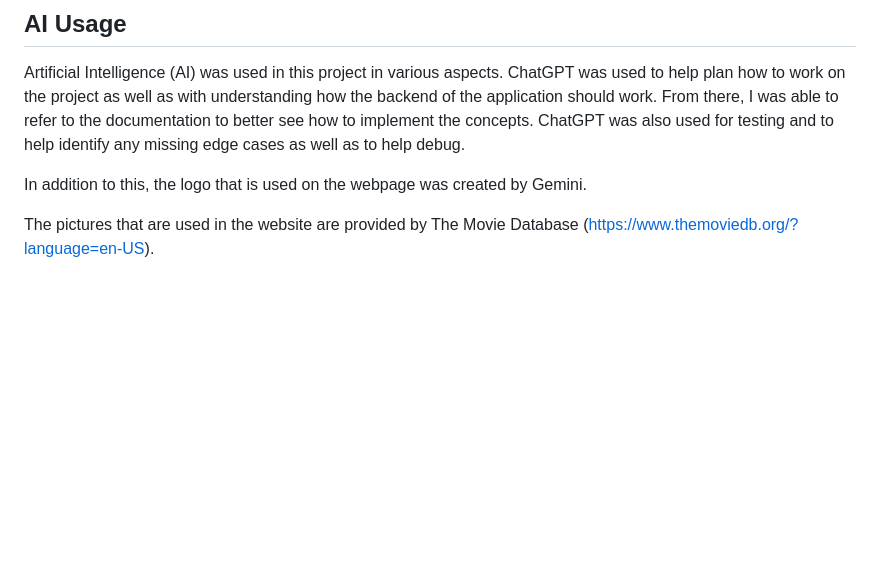
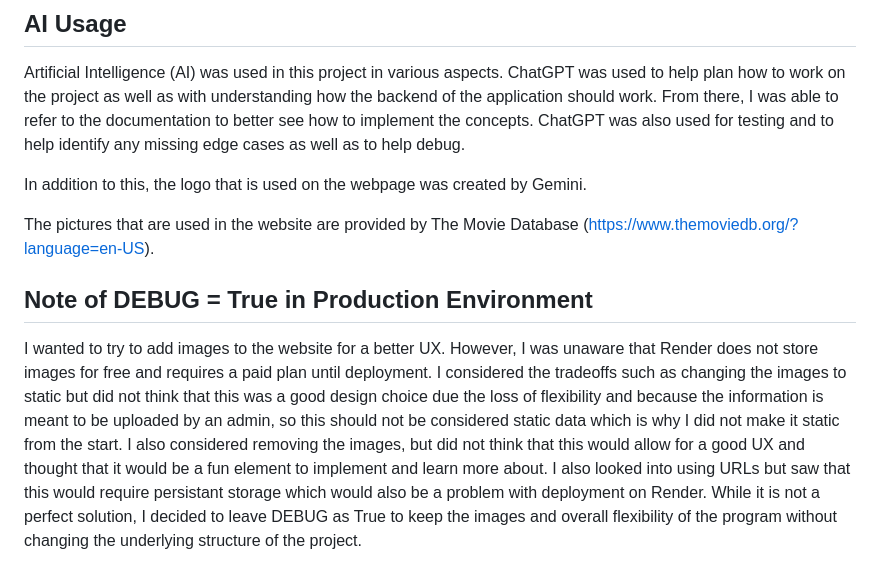
Before and after one commit to lkarsanb/cs4300, a Markdown page: homework2/README.md, the part around the change. Rendered like a GitHub page; blank space fills up the shorter version.

Commit message:
Document DEBUG setting and image storage issues
Added a note regarding the use of DEBUG = True in production and the challenges faced with image storage on Render.

```diff
--- a/homework2/README.md
+++ b/homework2/README.md
@@ -168,3 +168,6 @@ Artificial Intelligence (AI) was used in this project in various aspects. ChatGP
 In addition to this, the logo that is used on the webpage was created by Gemini.
 
 The pictures that are used in the website are provided by The Movie Database (https://www.themoviedb.org/?language=en-US).
+
+## Note of DEBUG = True in Production Environment
+I wanted to try to add images to the website for a better UX. However, I was unaware that Render does not store images for free and requires a paid plan until deployment. I considered the tradeoffs such as changing the images to static but did not think that this was a good design choice due the loss of flexibility and because the information is meant to be uploaded by an admin, so this should not be considered static data which is why I did not make it static from the start. I also considered removing the images, but did not think that this would allow for a good UX and thought that it would be a fun element to implement and learn more about. I also looked into using URLs but saw that this would require persistant storage which would also be a problem with deployment on Render. While it is not a perfect solution, I decided to leave DEBUG as True to keep the images and overall flexibility of the program without changing the underlying structure of the project.
```
